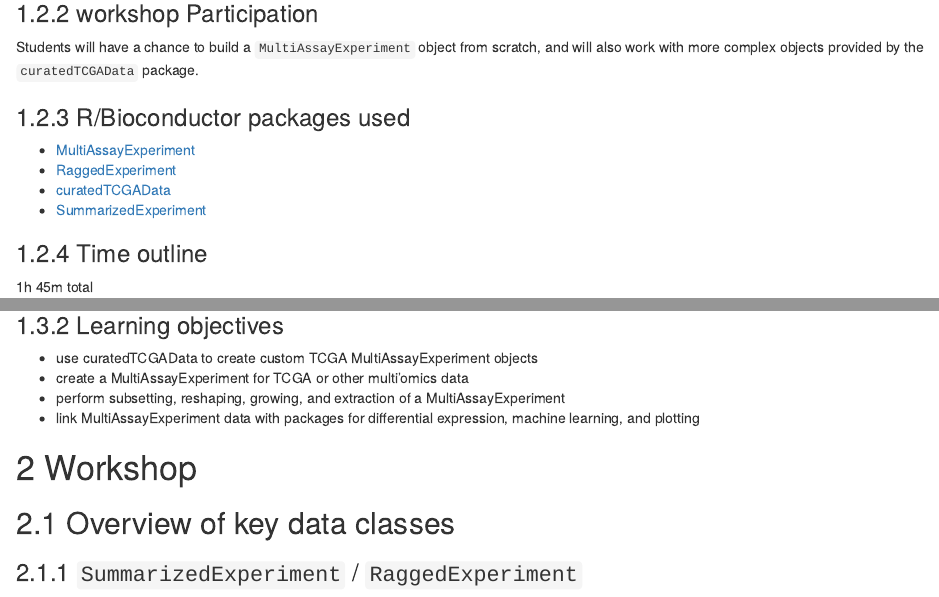
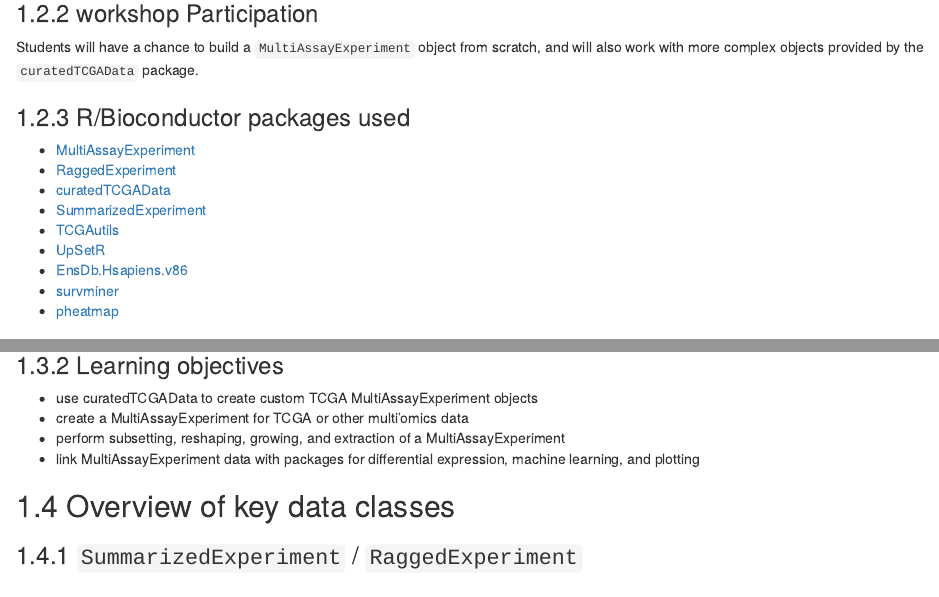
Before and after one commit to Bioconductor/BiocWorkshops, an R Markdown document (Ramos_MultiAssayExperiment.Rmd): the page in a window 1100 px wide, from 510 px down, and a second part further down, joined at a grey line. Rendered offline with R 4.5, knitr and Pandoc, with nearby package versions; drawn as R Markdown's standard HTML page in place of the format the file asks for; some code elsewhere in the file could not run offline.

Commit message:
update pkg list MAE

```diff
--- a/Ramos_MultiAssayExperiment.Rmd
+++ b/Ramos_MultiAssayExperiment.Rmd
@@ -35,6 +35,11 @@
 * [RaggedExperiment](https://bioconductor.org/packages/RaggedExperiment)
 * [curatedTCGAData](https://bioconductor.org/packages/curatedTCGAData)
 * [SummarizedExperiment](https://bioconductor.org/packages/SummarizedExperiment)
+* [TCGAutils](https://bioconductor.org/packages/TCGAutils)
+* [UpSetR](https://bioconductor.org/packages/UpSetR)
+* [EnsDb.Hsapiens.v86](https://bioconductor.org/packages/EnsDb.Hsapiens.v86)
+* [survminer](https://cran.r-project.org/package=survminer)
+* [pheatmap](https://cran.r-project.org/package=pheatmap)
 
 ### Time outline
 
@@ -64,8 +69,6 @@
 * perform subsetting, reshaping, growing, and extraction of a MultiAssayExperiment
 * link MultiAssayExperiment data with packages for differential expression,
 machine learning, and plotting
-
-# Workshop
 
 ## Overview of key data classes
 
```
Also changed, not shown: Ramos_MultiAssayExperiment.Rmd (1 more changed lines).
